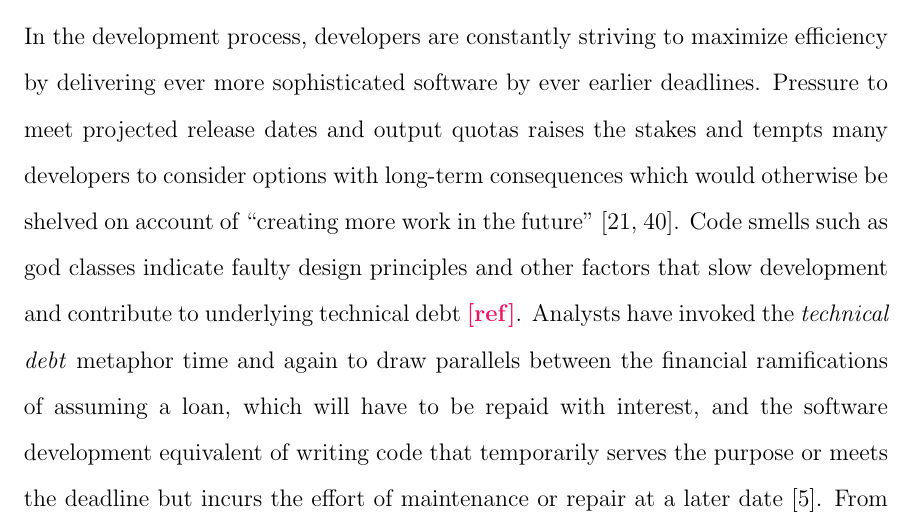
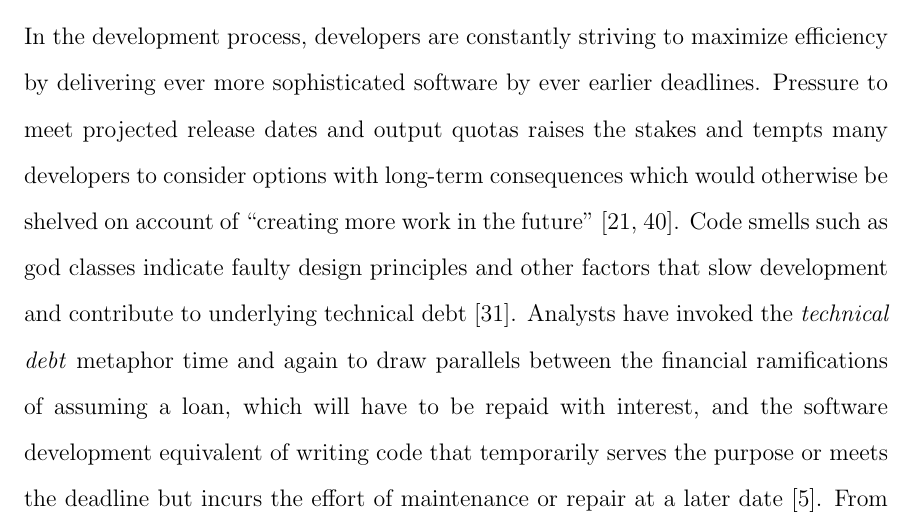
Before and after one commit to xsultan/masters_thesis, a LaTeX thesis (cuthesis_masters.tex, which reads chapter4.tex): part of page 54 of 111, cut so that both start at the same text. Compiled offline with pdfLaTeX.

Commit message:
Added a citation to the introduction of chapter 4.

```diff
--- a/chapter4.tex
+++ b/chapter4.tex
@@ -3,7 +3,7 @@
 \label{chap4:sec:introduction}
 \setlength\parindent{24pt}
 
-In the development process, developers are constantly striving to maximize efficiency by delivering ever more sophisticated software by ever earlier deadlines. Pressure to meet projected release dates and output quotas raises the stakes and tempts many developers to consider options with long-term consequences which would otherwise be shelved on account of ``creating more work in the future" \cite{kruchten2013technical, seaman2015technical}. Code smells such as god classes indicate faulty design principles and other factors that slow development and contribute to underlying technical debt \todo{ref}. Analysts have invoked the \emph{technical debt} metaphor time and again to draw parallels between the financial ramifications of assuming a loan, which will have to be repaid with interest, and the software development equivalent of writing code that temporarily serves the purpose or meets the deadline but incurs the effort of maintenance or repair at a later date \cite{cunningham1993wycash}. From the perspective of those who succumb to technical debt in handling time-sensitive deliveries, the looming expiration date of a temporary solution pales in comparison to the prospect of coming up empty-handed on the due date \cite{lim2012balancing}. In the end, technical debt is a last-ditch insurance policy against underperformance stemming from time constraints.
+In the development process, developers are constantly striving to maximize efficiency by delivering ever more sophisticated software by ever earlier deadlines. Pressure to meet projected release dates and output quotas raises the stakes and tempts many developers to consider options with long-term consequences which would otherwise be shelved on account of ``creating more work in the future" \cite{kruchten2013technical, seaman2015technical}. Code smells such as god classes indicate faulty design principles and other factors that slow development and contribute to underlying technical debt \cite{marinescu2004detection}. Analysts have invoked the \emph{technical debt} metaphor time and again to draw parallels between the financial ramifications of assuming a loan, which will have to be repaid with interest, and the software development equivalent of writing code that temporarily serves the purpose or meets the deadline but incurs the effort of maintenance or repair at a later date \cite{cunningham1993wycash}. From the perspective of those who succumb to technical debt in handling time-sensitive deliveries, the looming expiration date of a temporary solution pales in comparison to the prospect of coming up empty-handed on the due date \cite{lim2012balancing}. In the end, technical debt is a last-ditch insurance policy against underperformance stemming from time constraints.
 
 
 
```
Also changed, not shown: 3 other files.
